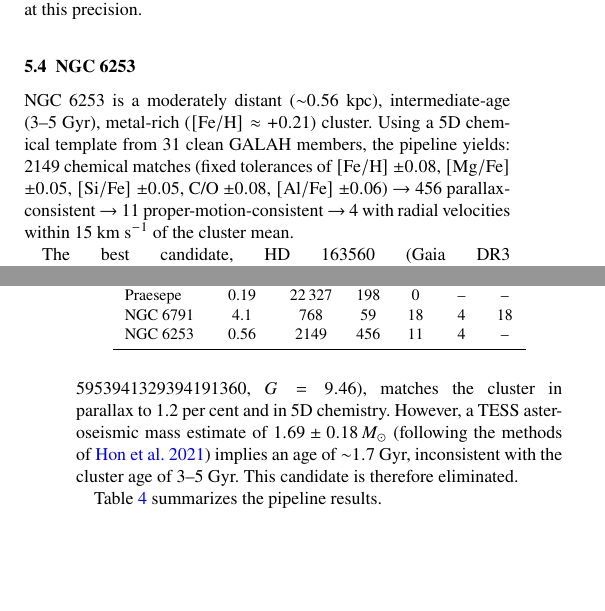
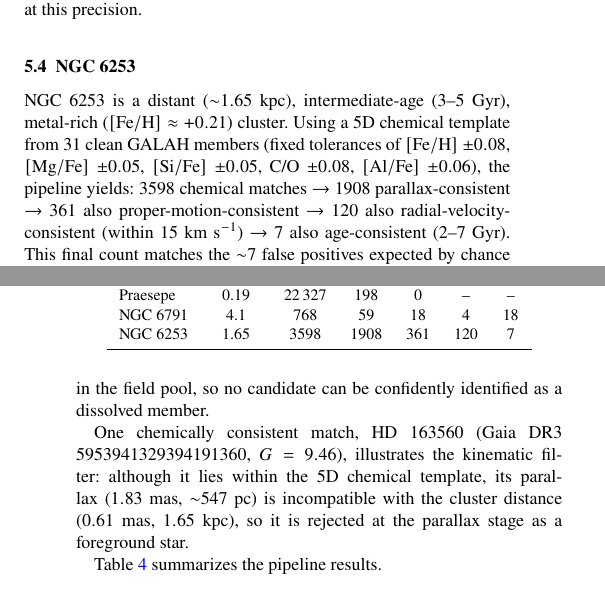
Before and after one commit to Raynergy-svg/ccr-coherent-capture-theory, a LaTeX paper (paper/certan2026_cct.tex): two parts of the columns of pages 6 and 7 of 9, joined at a grey line, cut so that both start at the same text, the shorter picture padded with empty space. Compiled offline with pdfLaTeX.

Commit message:
Reframe paper NGC 6253 (T20c) for corrected distances
The dist_cl bug had propagated into the NGC 6253 narrative: the stated 0.56 kpc
distance was the cluster parallax (0.605 mas) mislabeled as kpc (true distance
1.65 kpc), and HD 163560's "1.2% parallax match" was the bug inverting that to a
spurious ~1.79 mas. With correct distances HD 163560 is a 547 pc foreground star
(plx 1.83) rejected at the parallax stage, so the asteroseismic elimination is
moot. Updated:
  - distance 0.56 -> 1.65 kpc (text + pipeline table)
  - reproducible funnel 3598 -> 1908 -> 361 -> 120 -> 7 (~7 expected by chance)
  - HD 163560 reframed as a chemical match rejected on parallax; dropped the
    asteroseismic-elimination story (Hon2021 still cited for future work).
Conclusion (no confident NGC 6253 recovery) unchanged.

https://claude.ai/code/session_01ToKMrivr8w6K6mwYm57pQh

```diff
--- a/paper/certan2026_cct.tex
+++ b/paper/certan2026_cct.tex
@@ -491,12 +491,11 @@ None of the candidates can be individually confirmed as a dissolved member at th
 
 \subsection{NGC 6253}
 
-NGC~6253 is a moderately distant (${\sim}0.56$~kpc), intermediate-age (3--5~Gyr), metal-rich ($\mathrm{[Fe/H]} \approx +0.21$) cluster.
-Using a 5D chemical template from 31 clean GALAH members, the pipeline yields: 2149 chemical matches (fixed tolerances of \feh $\pm 0.08$, \mgfe $\pm 0.05$, \sife $\pm 0.05$, \co $\pm 0.08$, \alfe $\pm 0.06$) $\to$ 456 parallax-consistent $\to$ 11 proper-motion-consistent $\to$ 4 with radial velocities within 15~\kms of the cluster mean.
+NGC~6253 is a distant (${\sim}1.65$~kpc), intermediate-age (3--5~Gyr), metal-rich ($\mathrm{[Fe/H]} \approx +0.21$) cluster.
+Using a 5D chemical template from 31 clean GALAH members (fixed tolerances of \feh $\pm 0.08$, \mgfe $\pm 0.05$, \sife $\pm 0.05$, \co $\pm 0.08$, \alfe $\pm 0.06$), the pipeline yields: 3598 chemical matches $\to$ 1908 parallax-consistent $\to$ 361 also proper-motion-consistent $\to$ 120 also radial-velocity-consistent (within 15~\kms) $\to$ 7 also age-consistent (2--7~Gyr).
+This final count matches the ${\sim}7$ false positives expected by chance in the field pool, so no candidate can be confidently identified as a dissolved member.
 
-The best candidate, HD~163560 (Gaia DR3 5953941329394191360, $G = 9.46$), matches the cluster in parallax to 1.2 per cent and in 5D chemistry.
-However, a TESS asteroseismic mass estimate of $1.69 \pm 0.18\,M_\odot$ \citep[following the methods of][]{Hon2021} implies an age of ${\sim}1.7$~Gyr, inconsistent with the cluster age of 3--5~Gyr.
-This candidate is therefore eliminated.
+One chemically consistent match, HD~163560 (Gaia DR3 5953941329394191360, $G = 9.46$), illustrates the kinematic filter: although it lies within the 5D chemical template, its parallax ($1.83$~mas, ${\sim}547$~pc) is incompatible with the cluster distance ($0.61$~mas, $1.65$~kpc), so it is rejected at the parallax stage as a foreground star.
 
 Table~\ref{tab:pipeline} summarizes the pipeline results.
 
@@ -510,7 +509,7 @@ Cluster & $d$ (kpc) & Chem & Plx & PM & RV & FP \\
 \midrule
 Praesepe   & 0.19 & 22\,327 & 198 & 0  & -- & -- \\
 NGC 6791   & 4.1  & 768     & 59  & 18 & 4  & 18 \\
-NGC 6253   & 0.56 & 2149    & 456 & 11 & 4  & -- \\
+NGC 6253   & 1.65 & 3598    & 1908 & 361 & 120 & 7 \\
 \bottomrule
 \end{tabular}
 \end{table}
```
